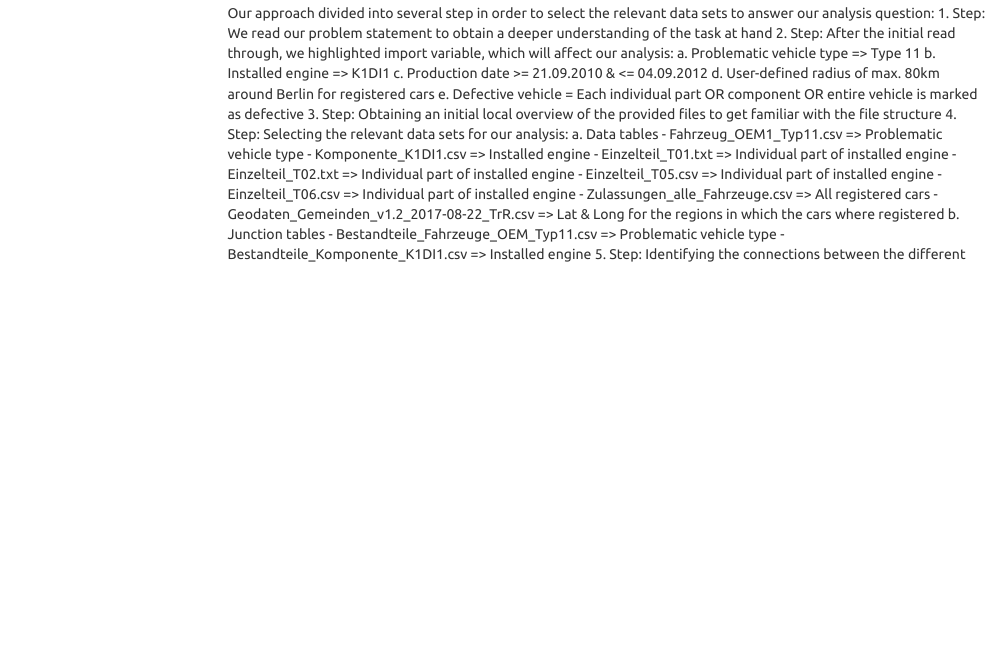
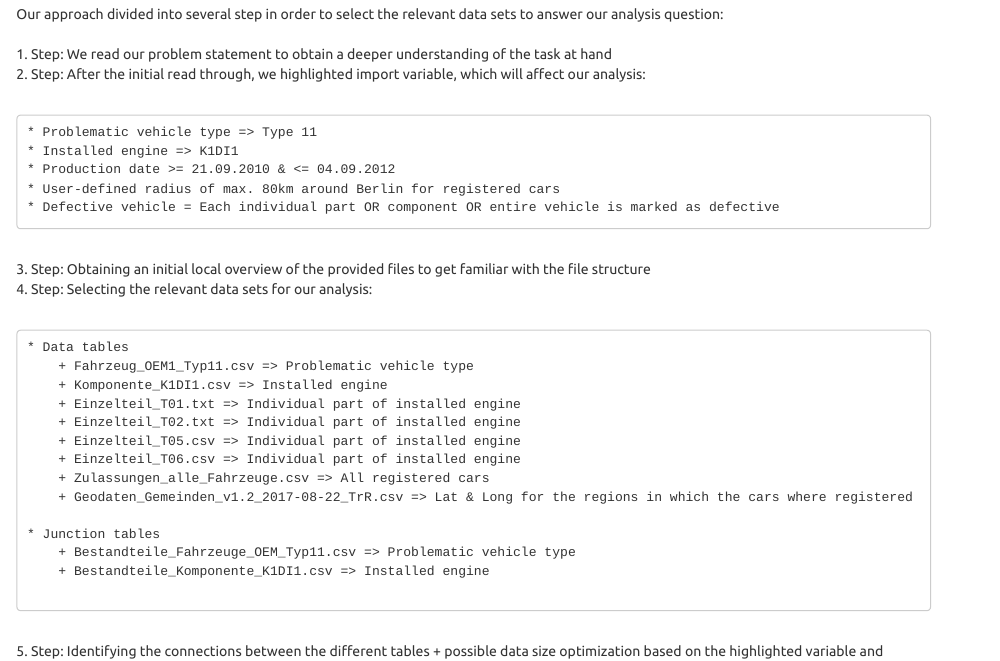
Before and after one commit to EricSchrappe/IDA_Case_Study, an R Markdown document (Case_Study_Group_25.Rmd): the page in a window 1100 px wide, from 520 px down before the commit and from 820 px down after it, so that both start at the same text. Rendered offline with R 4.5, knitr and Pandoc, with nearby package versions; some code elsewhere in the file could not run offline; menus at the side of the page are left out; long lines of code are wrapped; common packages that the code uses without loading them are loaded.

Commit message:
Adjusted the layout of the HTML document

```diff
--- a/Case_Study_Group_25.Rmd
+++ b/Case_Study_Group_25.Rmd
@@ -4,7 +4,6 @@ subtitle: "Analysis of defective registered diesel-engine vehicles"
 output:
   html_document:
     toc: true
-    toc_float: true
     number_sections: true
     theme: united
     highlight: tango
@@ -28,25 +27,32 @@ print("Successfully loaded all packages!")
 
-Our approach divided into several step in order to select the relevant data sets to answer our analysis question:
-1. Step: We read our problem statement to obtain a deeper understanding of the task at hand
-2. Step: After the initial read through, we highlighted import variable, which will affect our analysis:
-         a. Problematic vehicle type => Type 11
-         b. Installed engine => K1DI1
-         c. Production date >= 21.09.2010 & <= 04.09.2012
-         d. User-defined radius of max. 80km around Berlin for registered cars
-         e. Defective vehicle = Each individual part OR component OR entire vehicle is marked as defective
-3. Step: Obtaining an initial local overview of the provided files to get familiar with the file structure
-4. Step: Selecting the relevant data sets for our analysis:
-         a. Data tables
-            - Fahrzeug_OEM1_Typ11.csv => Problematic vehicle type
-            - Komponente_K1DI1.csv => Installed engine
-            - Einzelteil_T01.txt => Individual part of installed engine
-            - Einzelteil_T02.txt => Individual part of installed engine
-            - Einzelteil_T05.csv => Individual part of installed engine
-            - Einzelteil_T06.csv => Individual part of installed engine
-            - Zulassungen_alle_Fahrzeuge.csv => All registered cars
-            - Geodaten_Gemeinden_v1.2_2017-08-22_TrR.csv => Lat & Long for the regions in which the cars where registered
-         b. Junction tables
-            - Bestandteile_Fahrzeuge_OEM_Typ11.csv => Problematic vehicle type
-            - Bestandteile_Komponente_K1DI1.csv => Installed engine
-5. Step: Identifying the connections between the different tables + possible data size optimization based on the highlighted variable and relationships
+Our approach divided into several step in order to select the relevant data sets to answer our analysis question: <br/><br/>
+1. Step: We read our problem statement to obtain a deeper understanding of the task at hand <br/>
+2. Step: After the initial read through, we highlighted import variable, which will affect our analysis: <br/><br/>
+
+    * Problematic vehicle type => Type 11
+    * Installed engine => K1DI1
+    * Production date >= 21.09.2010 & <= 04.09.2012
+    * User-defined radius of max. 80km around Berlin for registered cars
+    * Defective vehicle = Each individual part OR component OR entire vehicle is marked as defective
+
+<br/>
+3. Step: Obtaining an initial local overview of the provided files to get familiar with the file structure <br/>
+4. Step: Selecting the relevant data sets for our analysis: <br/><br/>
+
+    * Data tables
+        + Fahrzeug_OEM1_Typ11.csv => Problematic vehicle type
+        + Komponente_K1DI1.csv => Installed engine
+        + Einzelteil_T01.txt => Individual part of installed engine
+        + Einzelteil_T02.txt => Individual part of installed engine
+        + Einzelteil_T05.csv => Individual part of installed engine
+        + Einzelteil_T06.csv => Individual part of installed engine
+        + Zulassungen_alle_Fahrzeuge.csv => All registered cars
+        + Geodaten_Gemeinden_v1.2_2017-08-22_TrR.csv => Lat & Long for the regions in which the cars where registered
+
+    * Junction tables
+        + Bestandteile_Fahrzeuge_OEM_Typ11.csv => Problematic vehicle type
+        + Bestandteile_Komponente_K1DI1.csv => Installed engine
+
+<br/>
+5. Step: Identifying the connections between the different tables + possible data size optimization based on the highlighted variable and relationships <br/>
 ![Data sets Relationships](Additional_files/Dataset_relationships.jpeg)
```
Also changed, not shown: Case_Study_Group_25.html (added), Case_Study_Group_25.Rmd (47 more changed lines).
